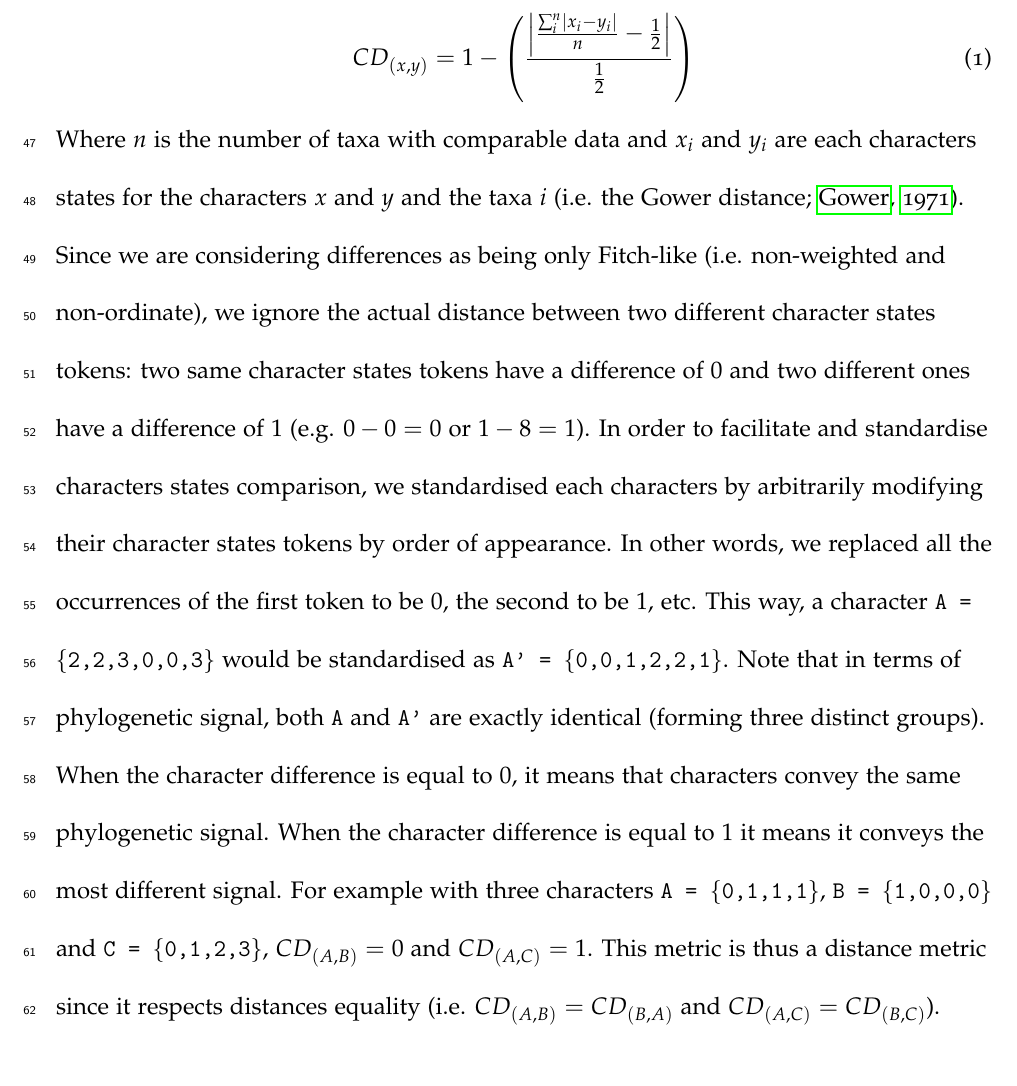
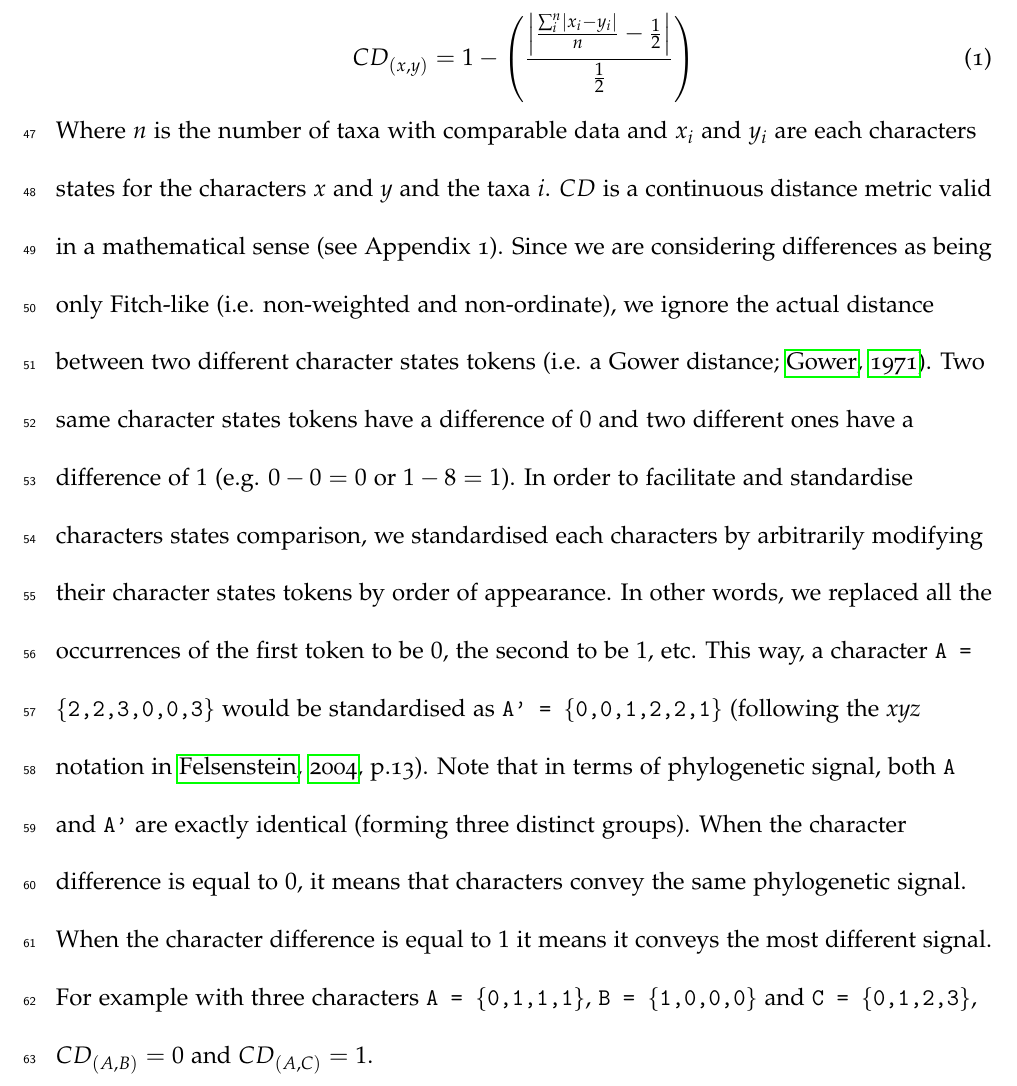
Before and after one commit to TGuillerme/CharactersCorrelation, a LaTeX paper (Writing/draft.tex): part of page 5 of 19, cut so that both start at the same text. Compiled offline with pdfLaTeX.

Commit message:
Added felsenstein notation to the character correlation explanation

```diff
--- a/Writing/draft.tex
+++ b/Writing/draft.tex
@@ -194,16 +194,17 @@ In order to measure the difference between two characters, we propose a new dist
     CD_{(x,y)} = 1 - \left(\frac{\abs*{\frac{\sum_{i}^{n}\abs{x_{i} - y_{i}}}{n}-\frac{1}{2}}}{\frac{1}{2}}\right)
 \end{equation}
 
-\noindent Where $n$ is the number of taxa with comparable data and $x_i$ and $y_i$ are each characters states for the characters $x$ and $y$ and the taxa $i$ \citep[i.e. the Gower distance;][]{GowerDist}.
-Since we are considering differences as being only Fitch-like (i.e. non-weighted and non-ordinate), we ignore the actual distance between two different character states tokens: two same character states tokens have a difference of $0$ and two different ones have a difference of $1$ (e.g. $0 - 0 = 0$ or $1 - 8 = 1$).
+\noindent Where $n$ is the number of taxa with comparable data and $x_i$ and $y_i$ are each characters states for the characters $x$ and $y$ and the taxa $i$.
+$CD$ is a continuous distance metric valid in a mathematical sense (see Appendix 1).
+Since we are considering differences as being only Fitch-like (i.e. non-weighted and non-ordinate), we ignore the actual distance between two different character states tokens \citep[i.e. a Gower distance;][]{GowerDist}.
+Two same character states tokens have a difference of $0$ and two different ones have a difference of $1$ (e.g. $0 - 0 = 0$ or $1 - 8 = 1$).
 In order to facilitate and standardise characters states comparison, we standardised each characters by arbitrarily modifying their character states tokens by order of appearance.
 In other words, we replaced all the occurrences of the first token to be $0$, the second to be $1$, etc.
-This way, a character \texttt{A = \{2,2,3,0,0,3\}} would be standardised as \texttt{A' = \{0,0,1,2,2,1\}}.
+This way, a character \texttt{A = \{2,2,3,0,0,3\}} would be standardised as \texttt{A' = \{0,0,1,2,2,1\}} \citep[following the \textit{xyz} notation in][p.13]{felsenstein2004inferring}.
 Note that in terms of phylogenetic signal, both \texttt{A} and \texttt{A'} are exactly identical (forming three distinct groups).
 When the character difference is equal to $0$, it means that characters convey the same phylogenetic signal.
 When the character difference is equal to $1$ it means it conveys the most different signal.
 For example with three characters \texttt{A = \{0,1,1,1\}}, \texttt{B = \{1,0,0,0\}} and \texttt{C = \{0,1,2,3\}}, $CD_{(A,B)} = 0$ and $CD_{(A,C)} = 1$.
-This metric is thus a distance metric since it respects distances equality (i.e. $CD_{(A,B)} = CD_{(B,A)}$ and $CD_{(A,C)} = CD_{(B,C)}$).
 
 \subsection{Simulating discrete morphological matrices}
 To simulate the matrices we applied a protocol very similar to \citep{Guillerme2016146}.
```
Also changed, not shown: Writing/draft.tex (2 more changed lines).
